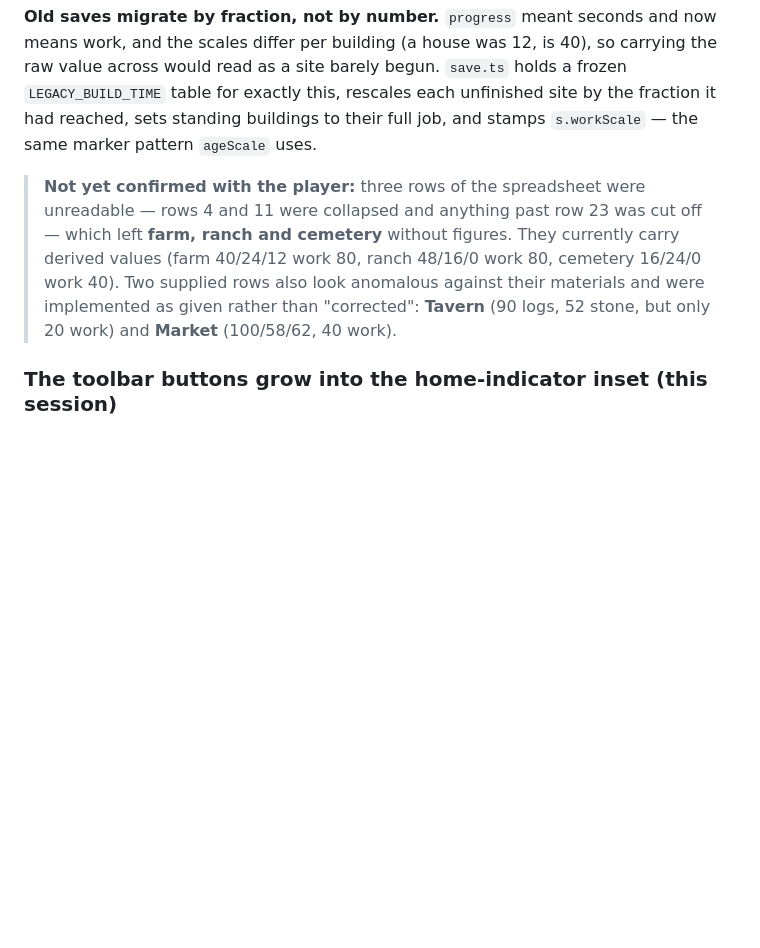
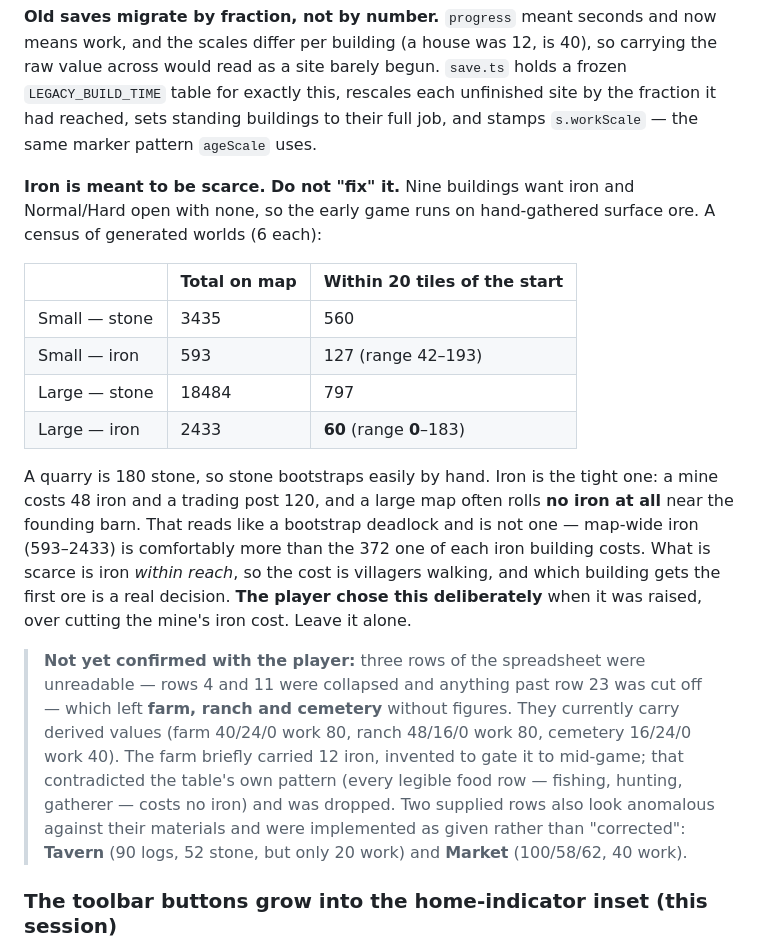
Before and after one commit to centerzl93-lang/mobile-game, a Markdown page: HANDOFF.md, the part around the change. Drawn GitHub-style; blank space fills up the shorter version.

Commit message:
Record that iron is scarce on purpose, with the census behind it
Nine buildings want iron and Normal and Hard open with none, so the early
game runs on hand-gathered surface ore. A census of six generated worlds
per size: small maps hold 593 iron with 127 within twenty tiles of the
barn; large maps hold 2433 with only 60 near the start, and two of the six
had none at all in reach.

That looks like a bootstrap deadlock — a mine costs 48 iron and a trading
post 120 — and it is not one. Map-wide iron is comfortably more than the
372 that one of each iron building costs. What is scarce is iron within
reach, so the price is villagers walking, and which building gets the first
ore is a real decision rather than a formality. Written down because the
next session to run these numbers will see the near-start zero and want to
fix it.

Also notes what became of the farm's iron, which I invented and then
dropped: every legible food row in the table costs none.

Co-Authored-By: Claude Opus 5 <noreply@anthropic.com>
Claude-Session: https://claude.ai/code/session_0195HiVomeZ62KqP5hUFdh7G

```diff
--- a/HANDOFF.md
+++ b/HANDOFF.md
@@ -92,10 +92,29 @@ read as a site barely begun. `save.ts` holds a frozen `LEGACY_BUILD_TIME` table
 rescales each unfinished site by the fraction it had reached, sets standing buildings to their
 full job, and stamps `s.workScale` — the same marker pattern `ageScale` uses.
 
+**Iron is meant to be scarce. Do not "fix" it.** Nine buildings want iron and Normal/Hard open with
+none, so the early game runs on hand-gathered surface ore. A census of generated worlds (6 each):
+
+| | Total on map | Within 20 tiles of the start |
+|---|---|---|
+| Small — stone | 3435 | 560 |
+| Small — iron | 593 | 127 (range 42–193) |
+| Large — stone | 18484 | 797 |
+| Large — iron | 2433 | **60** (range **0**–183) |
+
+A quarry is 180 stone, so stone bootstraps easily by hand. Iron is the tight one: a mine costs 48
+iron and a trading post 120, and a large map often rolls **no iron at all** near the founding barn.
+That reads like a bootstrap deadlock and is not one — map-wide iron (593–2433) is comfortably more
+than the 372 one of each iron building costs. What is scarce is iron *within reach*, so the cost is
+villagers walking, and which building gets the first ore is a real decision. **The player chose
+this deliberately** when it was raised, over cutting the mine's iron cost. Leave it alone.
+
 > **Not yet confirmed with the player:** three rows of the spreadsheet were unreadable — rows 4 and
 > 11 were collapsed and anything past row 23 was cut off — which left **farm, ranch and cemetery**
-> without figures. They currently carry derived values (farm 40/24/12 work 80, ranch 48/16/0 work
-> 80, cemetery 16/24/0 work 40). Two supplied rows also look anomalous against their materials and
+> without figures. They currently carry derived values (farm 40/24/0 work 80, ranch 48/16/0 work
+> 80, cemetery 16/24/0 work 40). The farm briefly carried 12 iron, invented to gate it to mid-game;
+> that contradicted the table's own pattern (every legible food row — fishing, hunting, gatherer —
+> costs no iron) and was dropped. Two supplied rows also look anomalous against their materials and
 > were implemented as given rather than "corrected": **Tavern** (90 logs, 52 stone, but only 20
 > work) and **Market** (100/58/62, 40 work).
 
```
